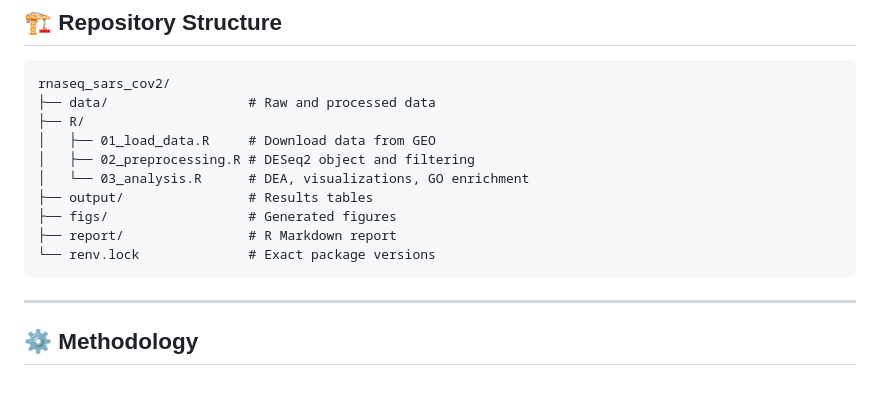
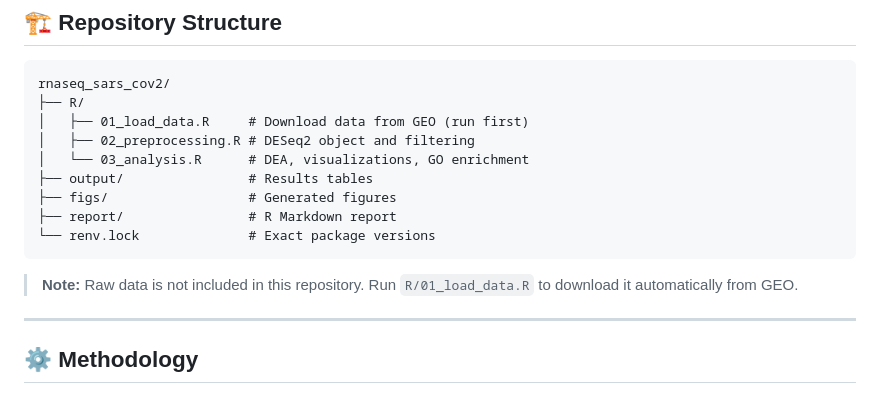
Before and after one commit to telomere1tales/rnaseq-sars-cov2-reproducible, a Markdown page: README.md, the part around the change. GitHub-like rendering.

````diff
--- a/README.md
+++ b/README.md
@@ -66,9 +66,8 @@ rmarkdown::render("report/rnaseq_sars_cov2_report.Rmd")
 ## 🏗️ Repository Structure
 ```
 rnaseq_sars_cov2/
-├── data/                  # Raw and processed data
 ├── R/
-│   ├── 01_load_data.R     # Download data from GEO
+│   ├── 01_load_data.R     # Download data from GEO (run first)
 │   ├── 02_preprocessing.R # DESeq2 object and filtering
 │   └── 03_analysis.R      # DEA, visualizations, GO enrichment
 ├── output/                # Results tables
@@ -77,6 +76,8 @@ rnaseq_sars_cov2/
 └── renv.lock              # Exact package versions
 ```
 
+> **Note:** Raw data is not included in this repository.
+> Run `R/01_load_data.R` to download it automatically from GEO.
 ---
 
 ## ⚙️ Methodology
````
